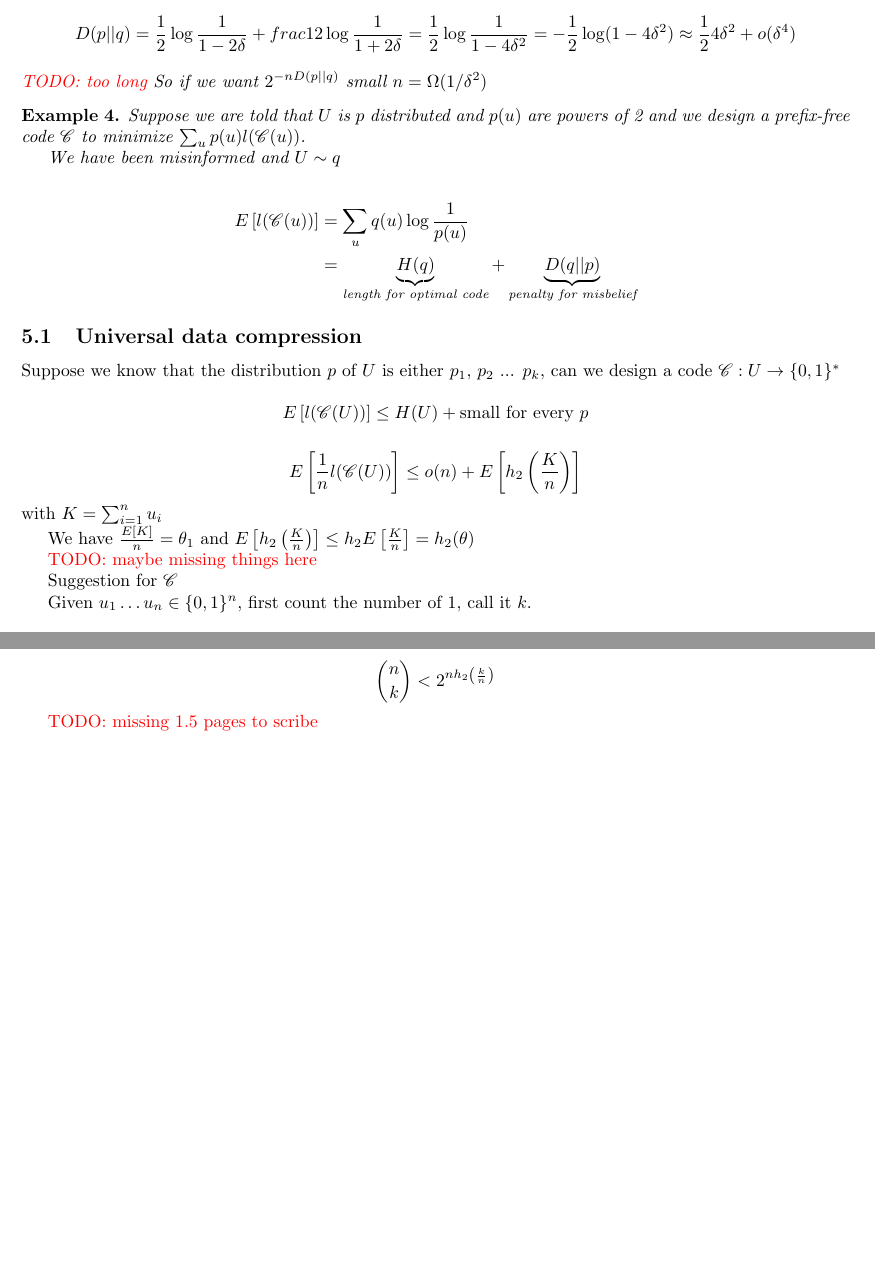
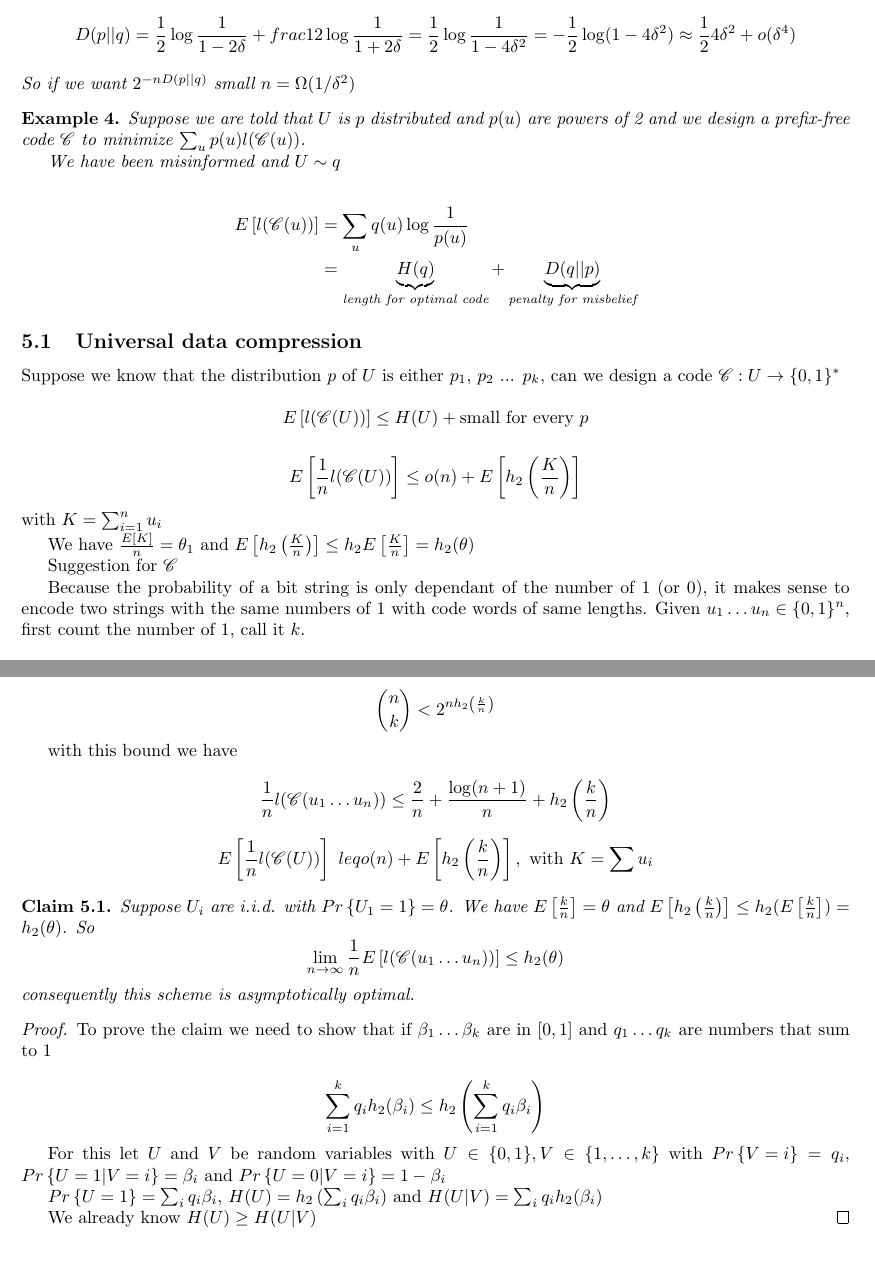
Before and after one commit to jbcdnr/ITC_notes, a LaTeX document (notes.tex): two parts of pages 11 and 12 of 13, joined at a grey line, cut so that both start at the same text, the shorter picture padded with empty space. Compiled offline with pdfLaTeX.

Commit message:
Finish scribe kilometer

```diff
--- a/notes.tex
+++ b/notes.tex
@@ -48,6 +48,8 @@
 
 \newtheorem{theorem}{Theorem}[section]
 \newtheorem{corollary}{Corollary}[theorem]
+\newtheorem{claim}{Claim}[section]
+\newtheorem{observation}{Observation}[section]
 \newtheorem{lemma}[theorem]{Lemma}
 \newtheorem{definition}{Definition}[section]
 \newtheorem{proposition}{Proposition}[section]
@@ -779,7 +782,6 @@ Corollary of the observation: \todo{corolary tag}
   \[
     D(p||q) = \frac 1 2 \log \frac 1 {1-2\delta} + frac 1 2 \log \frac 1 {1+2\delta} = \frac 1 2 \log \frac 1 {1-4\delta^2} = - \frac 1 2 \log (1-4\delta^2) \approx \frac 1 2 4\delta^2 + o(\delta^4)
   \]
-  \todo{too long}
   So if we want $2^{-nD(p||q)}$ small $n=\Omega(1/\delta^2)$
 \end{example}
 
@@ -810,10 +812,11 @@ with $K = \sum_{i=1}^n u_i$
 
 We have $\frac {\Ex{K}} n = \theta_1$ and $\Ex{h_2\pfrac K n} \leq h_2\Ex{\frac K n} = h_2(\theta)$
 
-\todo{maybe missing things here}
-
 Suggestion for $\C$
 
+Because the probability of a bit string is only dependant of the number of
+1 (or 0), it makes sense to encode two strings with the same numbers of 1
+with code words of same lengths.
 Given $u_1 \dots u_n \in \{0,1\}^n$, first count the number of 1, call it $k$.
 
 
@@ -850,7 +853,41 @@ We pick $\alpha = \frac k n$, and we get
   {n \choose k} < 2^{n h_2 \pfrac k n}
 \]
 
-\todo{missing 1.5 pages to scribe}
+with this bound we have
+
+\[
+  \frac 1 n l(\C(u_1 \dots u_n)) \leq \frac 2 n + \frac {\log (n+1)} n + h_2\pfrac k n
+\]
+
+\[
+  \Ex{\frac 1 n l(\C(U))} \ leq o(n) + \Ex{h_2 \pfrac k n}, \text{ with } K = \sum u_i
+\]
+
+\begin{claim}
+Suppose $U_i$ are i.i.d. with $\Pr{U_1=1}=\theta$. We have $\Ex{ \frac k n} = \theta$ and $\Ex{h_2 \pfrac k n } \leq h_2(\Ex{\frac k n}) = h_2(\theta)$. So
+\[
+  \lim_{n\to \infty} \frac 1 n \Ex{l(\C(u_1\dots u_n))} \leq h_2(\theta)
+\]
+consequently this scheme is asymptotically optimal.
+\end{claim}
+
+\begin{proof}
+  To prove the claim we need to show that if $\beta_1\dots \beta_k$ are in $[0,1]$ and $q_1 \dots q_k$ are numbers that sum to 1
+
+  \[
+    \sum_{i=1}^k q_i h_2(\beta_i) \leq h_2 \left(\sum_{i=1}^k q_i \beta_i \right)
+  \]
+
+  For this let $U$ and $V$ be random variables with $U \in \{0,1\}, V \in \{1,\dots,k\}$ with $\Pr{V=i} = q_i$, $\Pr{U=1|V=i} = \beta_i$ and $\Pr{U=0|V=i} = 1- \beta_i$
+
+  $\Pr{U=1} = \sum_i q_i \beta_i$, $H(U) = h_2\left(\sum_i q_i \beta_i \right)$ and $H(U|V) = \sum_i q_i h_2(\beta_i)$
+
+  We already know $H(U) \geq H(U|V)$
+\end{proof}
+
+
+
+
 
 
 
```
Also changed, not shown: notes.pdf, notes.tex (9 more changed lines).
